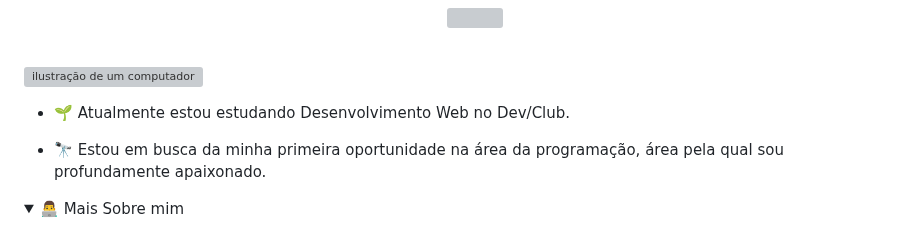
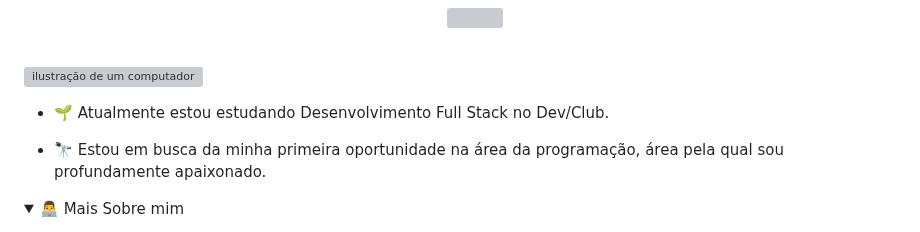
Before and after one commit to FernandoJesuss/FernandoJesuss, a Markdown page: README.md, the part around the change. Rendered like a GitHub page; folded sections open; grey boxes are pictures that could not be loaded.

```diff
--- a/README.md
+++ b/README.md
@@ -24,7 +24,7 @@
 <img src="https://raw.githubusercontent.com/MicaelliMedeiros/micaellimedeiros/master/image/computer-illustration.png" alt="ilustração de um computador" min-width="400px" max-width="400px" width="400px" align="right">
 <p>
 
-  - 🌱 Atualmente estou estudando Desenvolvimento Web no Dev/Club.
+  - 🌱 Atualmente estou estudando Desenvolvimento Full Stack no Dev/Club.
 
   - 🔭 Estou em busca da minha primeira oportunidade na área da programação, área pela qual sou profundamente apaixonado.
 </p>
```
